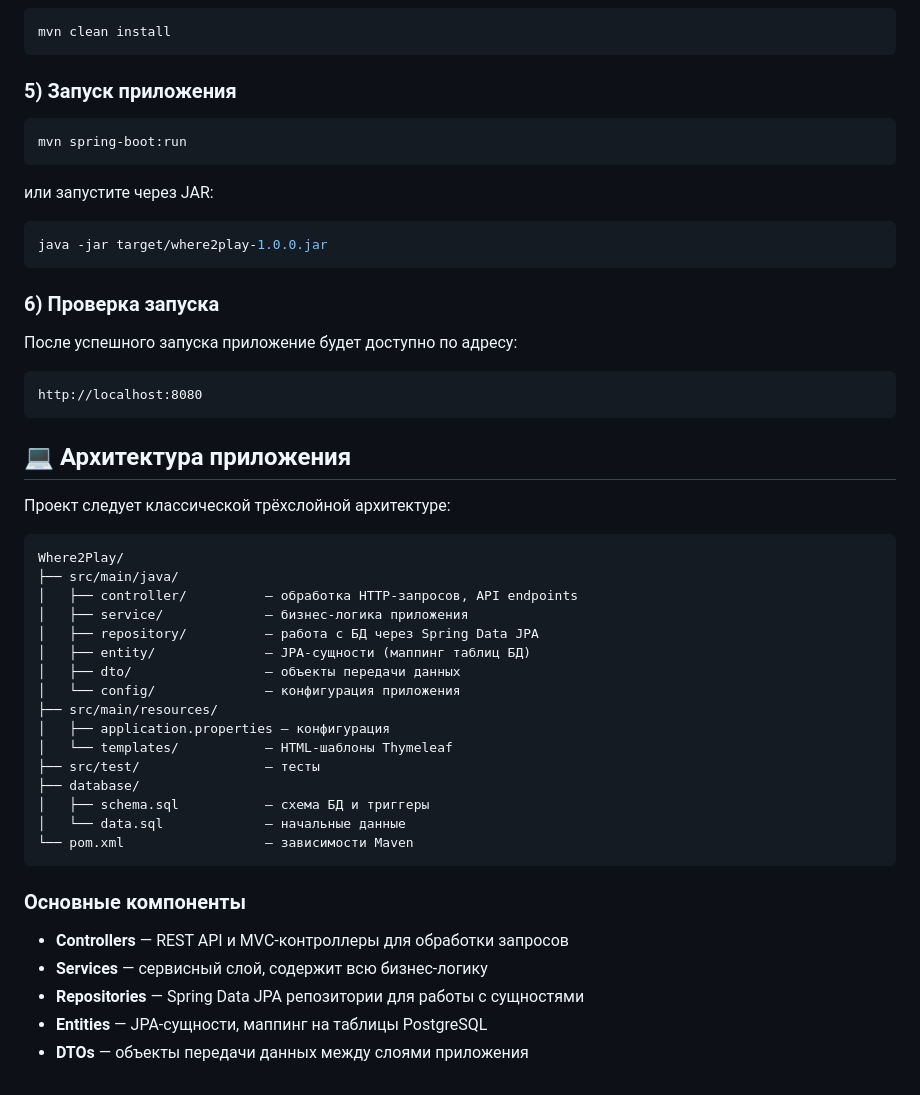
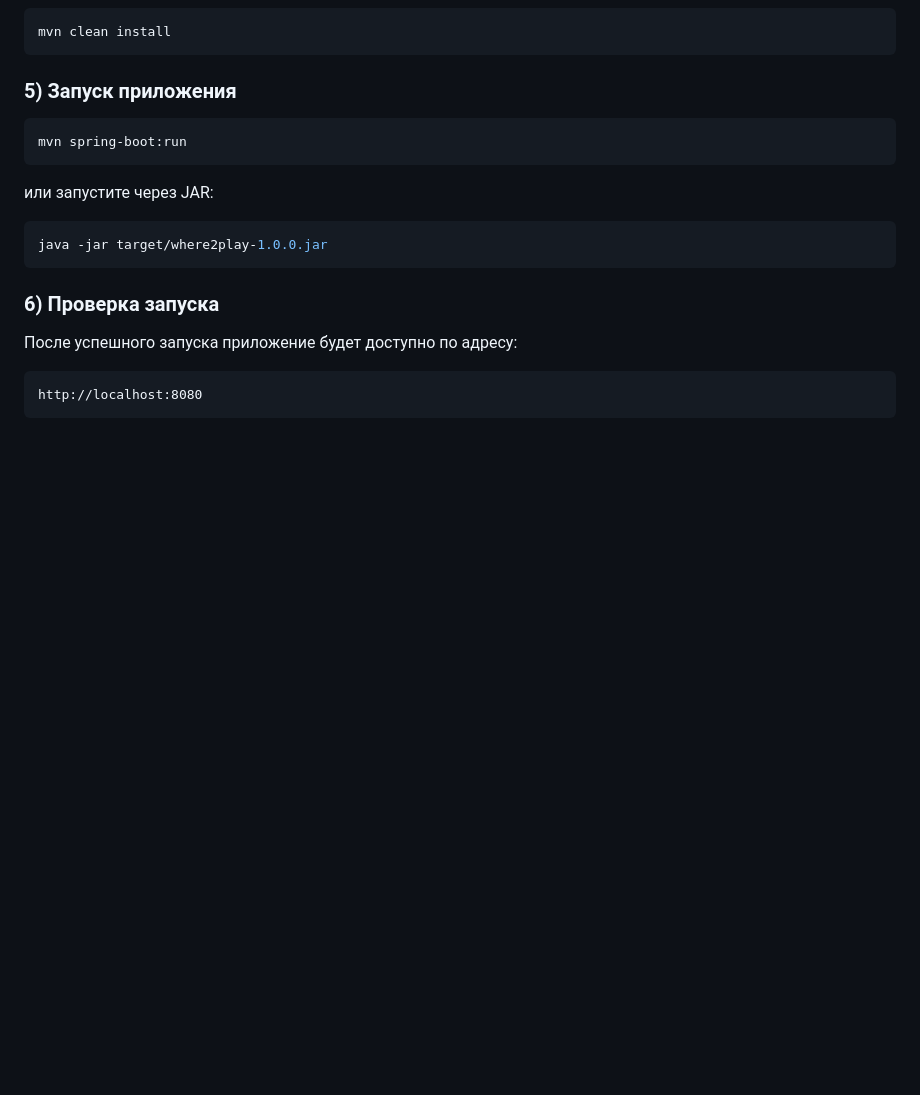
Before and after one commit to RRRaptoRRR/Where2Play_prototype, a Markdown page: README.md, the part around the change. GitHub-like rendering; blank space fills up the shorter version.

````diff
--- a/README.md
+++ b/README.md
@@ -123,34 +123,3 @@ java -jar target/where2play-1.0.0.jar
 ```
 http://localhost:8080
 ```
-
-## 💻 Архитектура приложения
-
-Проект следует классической трёхслойной архитектуре:
-
-```
-Where2Play/
-├── src/main/java/
-│   ├── controller/          — обработка HTTP-запросов, API endpoints
-│   ├── service/             — бизнес-логика приложения
-│   ├── repository/          — работа с БД через Spring Data JPA
-│   ├── entity/              — JPA-сущности (маппинг таблиц БД)
-│   ├── dto/                 — объекты передачи данных
-│   └── config/              — конфигурация приложения
-├── src/main/resources/
-│   ├── application.properties — конфигурация
-│   └── templates/           — HTML-шаблоны Thymeleaf
-├── src/test/                — тесты
-├── database/
-│   ├── schema.sql           — схема БД и триггеры
-│   └── data.sql             — начальные данные
-└── pom.xml                  — зависимости Maven
-```
-
-### Основные компоненты
-
-- **Controllers** — REST API и MVC-контроллеры для обработки запросов
-- **Services** — сервисный слой, содержит всю бизнес-логику
-- **Repositories** — Spring Data JPA репозитории для работы с сущностями
-- **Entities** — JPA-сущности, маппинг на таблицы PostgreSQL
-- **DTOs** — объекты передачи данных между слоями приложения
````
